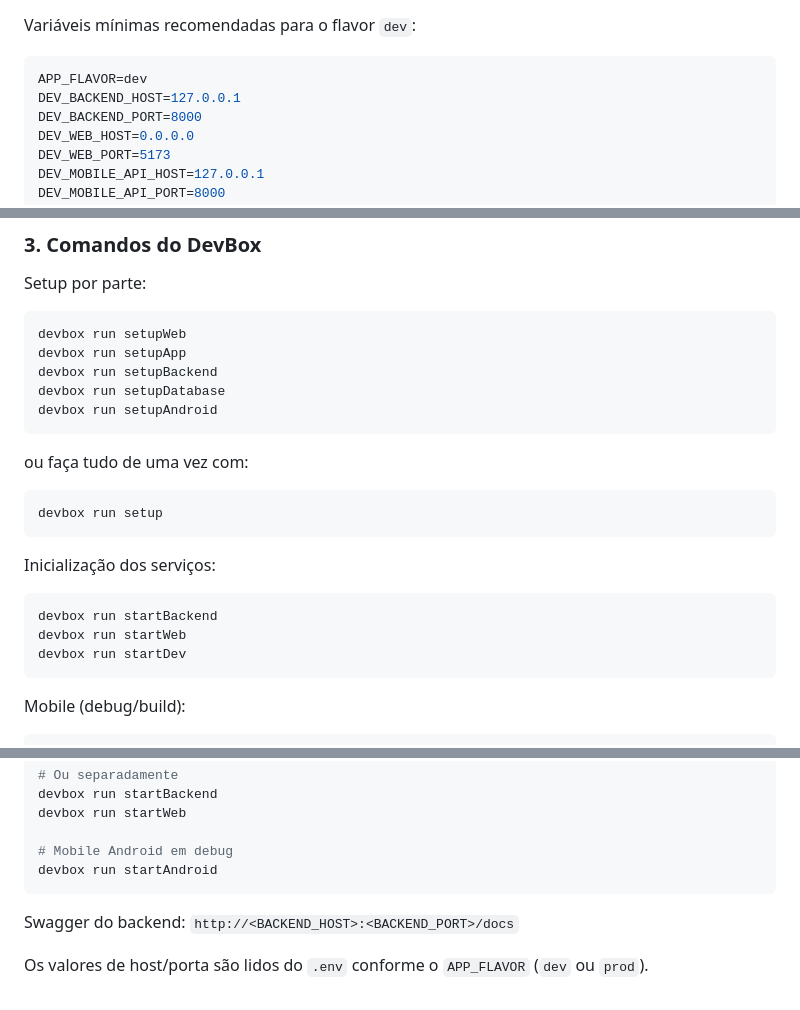
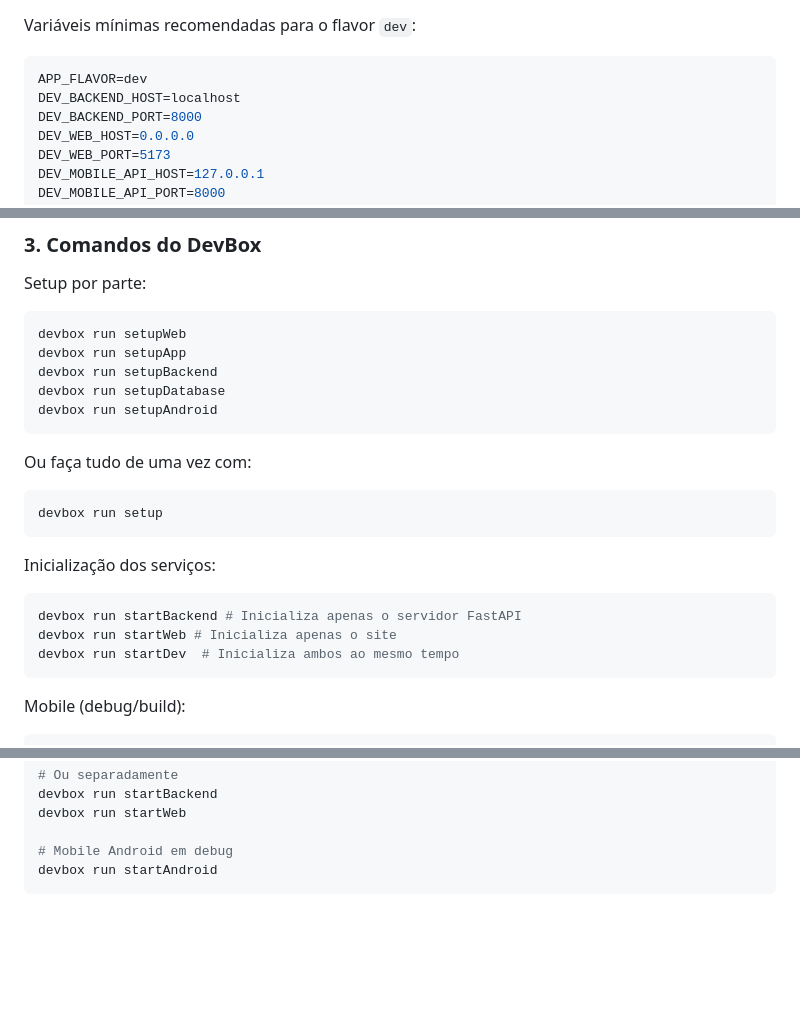
Before and after one commit to JLPTrial/JLPTrial, a Markdown page: docs/SETUP.MD, 3 parts joined by grey strips. Rendered like a GitHub page; blank space fills up the shorter version.

Commit message:
chore: simplifies starting guide

````diff
--- a/docs/SETUP.MD
+++ b/docs/SETUP.MD
@@ -97,7 +97,7 @@ Variáveis mínimas recomendadas para o flavor `dev`:
 
 ```bash
 APP_FLAVOR=dev
-DEV_BACKEND_HOST=127.0.0.1
+DEV_BACKEND_HOST=localhost
 DEV_BACKEND_PORT=8000
 DEV_WEB_HOST=0.0.0.0
 DEV_WEB_PORT=5173
@@ -145,7 +145,7 @@ devbox run setupDatabase
 devbox run setupAndroid
 ```
 
-ou faça tudo de uma vez com:
+Ou faça tudo de uma vez com:
 ```bash
 devbox run setup
 ```
@@ -153,9 +153,9 @@ devbox run setup
 Inicialização dos serviços:
 
 ```bash
-devbox run startBackend
-devbox run startWeb
-devbox run startDev
+devbox run startBackend # Inicializa apenas o servidor FastAPI
+devbox run startWeb # Inicializa apenas o site
+devbox run startDev  # Inicializa ambos ao mesmo tempo
 ```
 
 Mobile (debug/build):
@@ -188,7 +188,3 @@ devbox run startWeb
 # Mobile Android em debug
 devbox run startAndroid
 ```
-
-Swagger do backend: `http://<BACKEND_HOST>:<BACKEND_PORT>/docs`
-
-Os valores de host/porta são lidos do `.env` conforme o `APP_FLAVOR` (`dev` ou `prod`).
````
